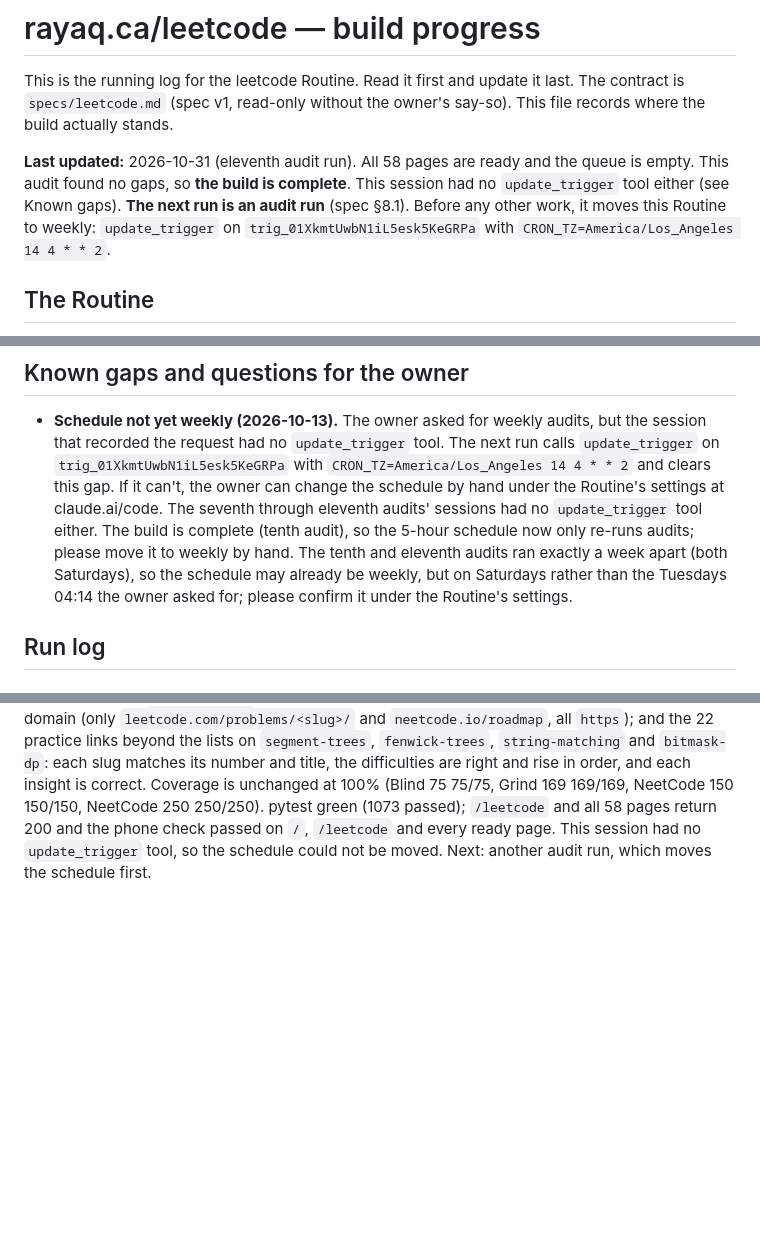
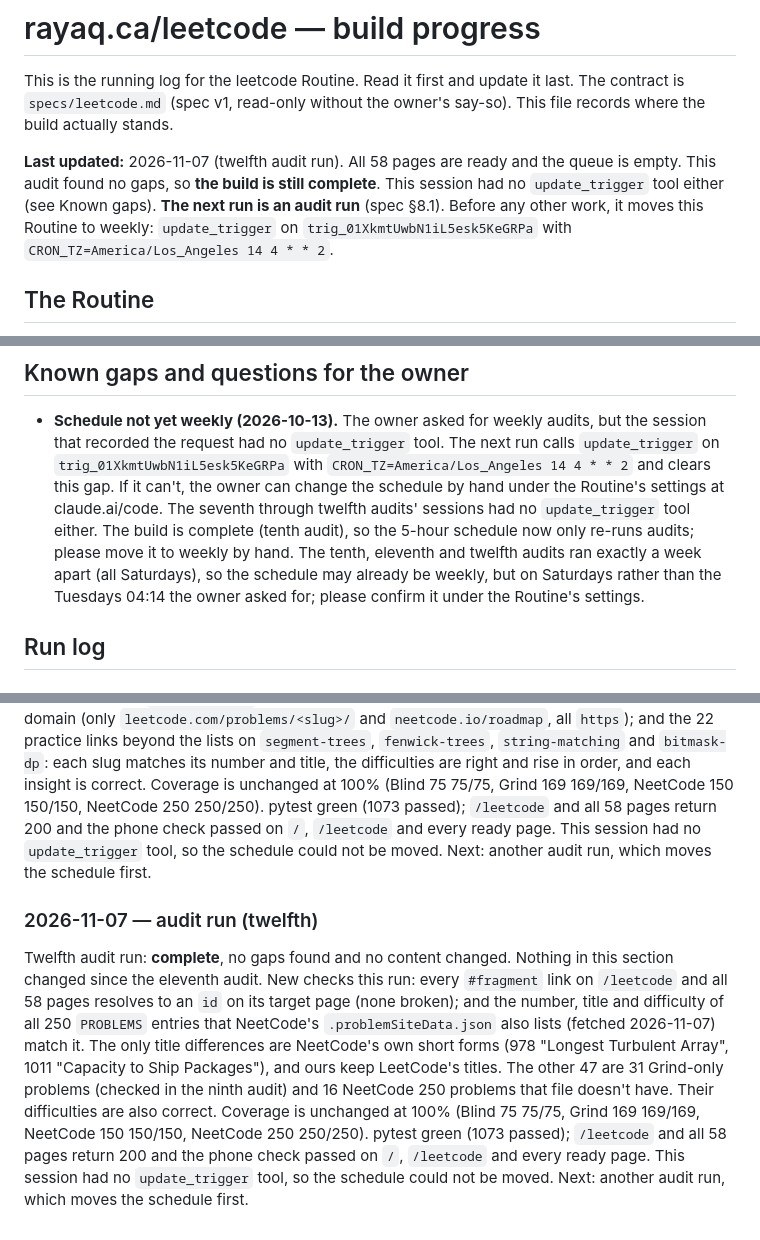
Before and after one commit to rayaq-siddiqui/rayaq-website, a Markdown page: specs/leetcode-progress.md, 3 parts joined by grey strips. GitHub-like rendering; blank space fills up the shorter version.

Commit message:
docs: record the twelfth leetcode audit
No gaps found: every fragment link resolves, and numbers, titles and
difficulties match NeetCode's problem data for the 250 problems it
lists. Coverage stays at 100% on all four lists. The schedule could
not be moved to weekly because this session had no update_trigger tool.

Co-Authored-By: Claude Opus 5.5 <noreply@anthropic.com>
Co-Authored-By: Rayaq Siddiqui <rayaq05@hotmail.com>

```diff
--- a/specs/leetcode-progress.md
+++ b/specs/leetcode-progress.md
@@ -4,7 +4,7 @@ This is the running log for the leetcode Routine. Read it first and update it la
 contract is `specs/leetcode.md` (spec v1, read-only without the owner's say-so). This file
 records where the build actually stands.
 
-**Last updated:** 2026-10-31 (eleventh audit run). All 58 pages are ready and the queue is empty. This audit found no gaps, so **the build is complete**. This session had no `update_trigger` tool either (see Known gaps). **The next run is an audit run** (spec §8.1). Before any other work, it moves this Routine to weekly: `update_trigger` on `trig_01XkmtUwbN1iL5esk5KeGRPa` with `CRON_TZ=America/Los_Angeles 14 4 * * 2`.
+**Last updated:** 2026-11-07 (twelfth audit run). All 58 pages are ready and the queue is empty. This audit found no gaps, so **the build is still complete**. This session had no `update_trigger` tool either (see Known gaps). **The next run is an audit run** (spec §8.1). Before any other work, it moves this Routine to weekly: `update_trigger` on `trig_01XkmtUwbN1iL5esk5KeGRPa` with `CRON_TZ=America/Los_Angeles 14 4 * * 2`.
 
 ## The Routine
 
@@ -187,8 +187,8 @@ build once research is done.
   recorded the request had no `update_trigger` tool. The next run calls `update_trigger` on
   `trig_01XkmtUwbN1iL5esk5KeGRPa` with `CRON_TZ=America/Los_Angeles 14 4 * * 2` and clears this
   gap. If it can't, the owner can change the schedule by hand under the Routine's settings at
-  claude.ai/code. The seventh through eleventh audits' sessions had no `update_trigger` tool either. The build is
-  complete (tenth audit), so the 5-hour schedule now only re-runs audits; please move it to weekly by hand. The tenth and eleventh audits ran exactly a week apart (both Saturdays), so the schedule may already be weekly, but on Saturdays rather than the Tuesdays 04:14 the owner asked for; please confirm it under the Routine's settings.
+  claude.ai/code. The seventh through twelfth audits' sessions had no `update_trigger` tool either. The build is
+  complete (tenth audit), so the 5-hour schedule now only re-runs audits; please move it to weekly by hand. The tenth, eleventh and twelfth audits ran exactly a week apart (all Saturdays), so the schedule may already be weekly, but on Saturdays rather than the Tuesdays 04:14 the owner asked for; please confirm it under the Routine's settings.
 
 ## Run log
 
@@ -559,3 +559,18 @@ is correct. Coverage is unchanged at 100% (Blind 75 75/75, Grind 169 169/169, Ne
 and the phone check passed on `/`, `/leetcode` and every ready page. This session had no
 `update_trigger` tool, so the schedule could not be moved. Next: another audit run, which moves the
 schedule first.
+
+### 2026-11-07 — audit run (twelfth)
+
+Twelfth audit run: **complete**, no gaps found and no content changed. Nothing in this section
+changed since the eleventh audit. New checks this run: every `#fragment` link on `/leetcode` and
+all 58 pages resolves to an `id` on its target page (none broken); and the number, title and
+difficulty of all 250 `PROBLEMS` entries that NeetCode's `.problemSiteData.json` also lists (fetched
+2026-11-07) match it. The only title differences are NeetCode's own short forms (978 "Longest
+Turbulent Array", 1011 "Capacity to Ship Packages"), and ours keep LeetCode's titles. The other
+47 are 31 Grind-only problems (checked in the ninth audit) and 16 NeetCode 250 problems that file
+doesn't have. Their difficulties are also correct. Coverage is unchanged at 100% (Blind 75 75/75,
+Grind 169 169/169, NeetCode 150 150/150, NeetCode 250 250/250). pytest green (1073 passed);
+`/leetcode` and all 58 pages return 200 and the phone check passed on `/`, `/leetcode` and every
+ready page. This session had no `update_trigger` tool, so the schedule could not be moved. Next:
+another audit run, which moves the schedule first.
```
